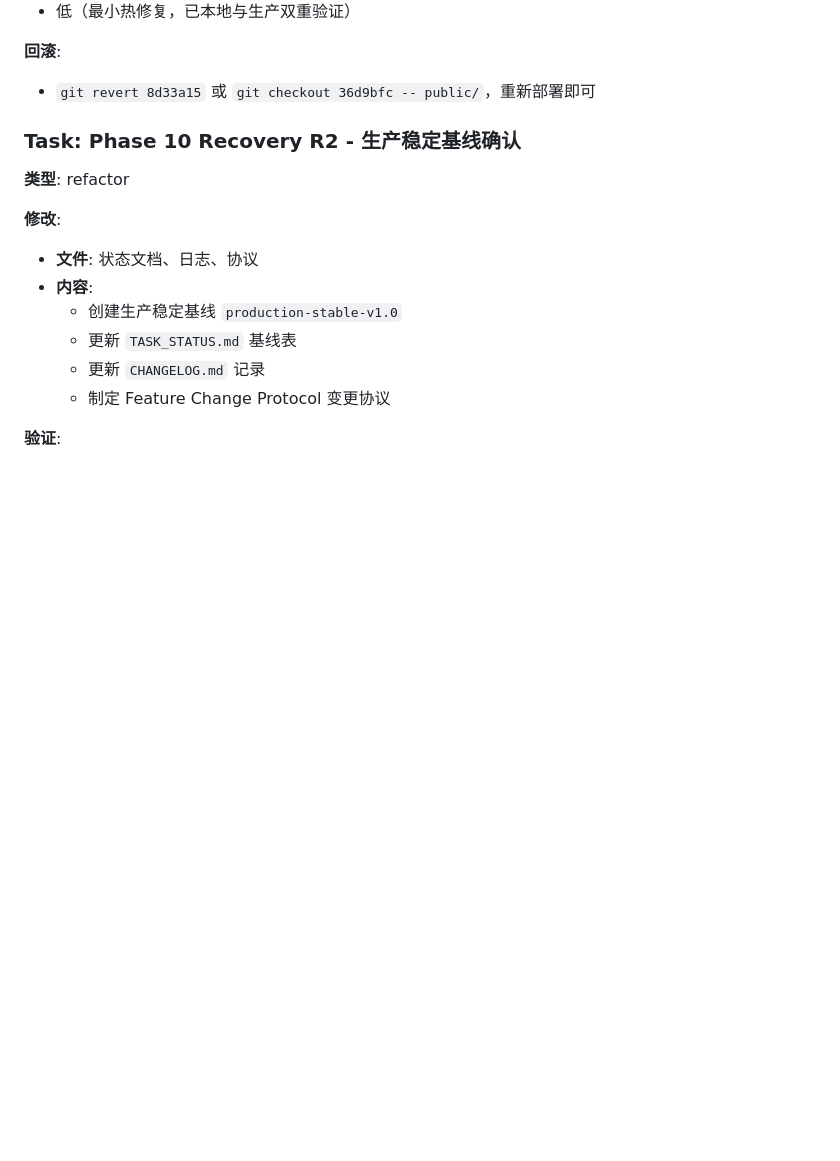
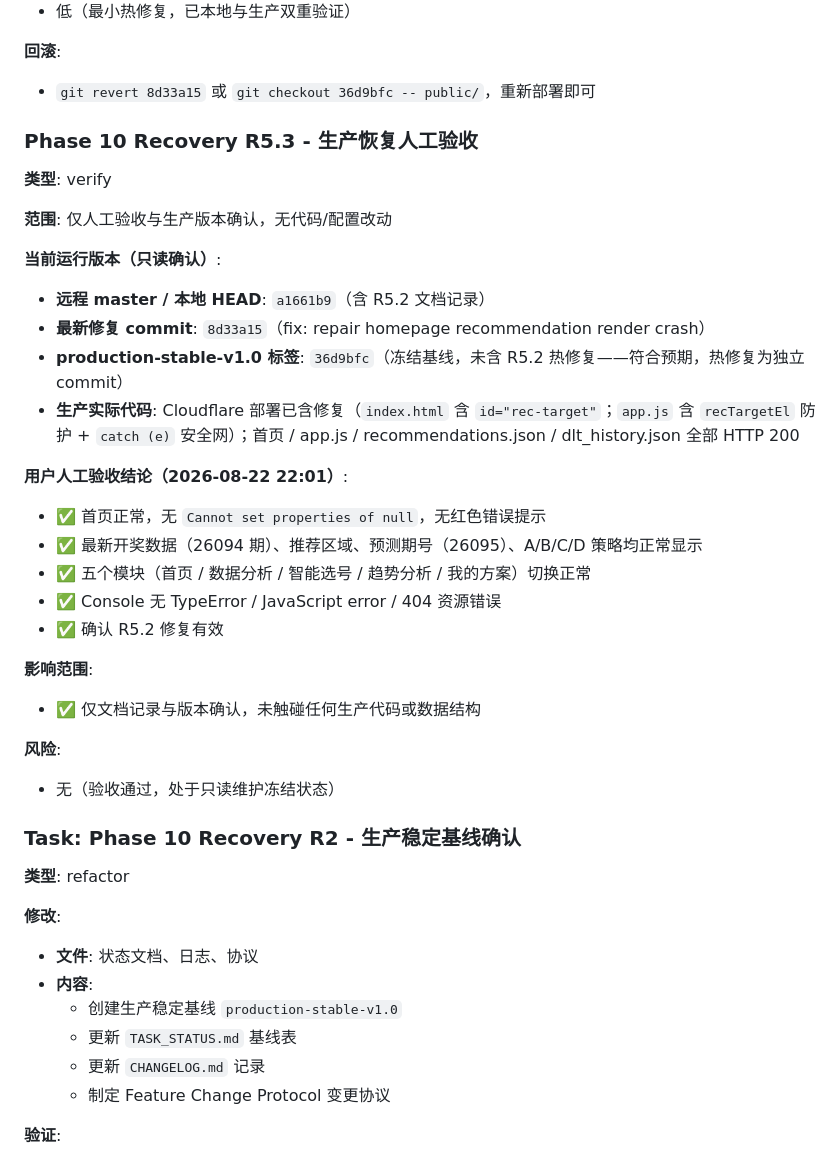
Before and after one commit to zzz7491/dlt-assistant, a Markdown page: CHANGELOG.md, the part around the change. GitHub-like rendering; blank space fills up the shorter version.

```diff
--- a/CHANGELOG.md
+++ b/CHANGELOG.md
@@ -54,6 +54,31 @@
 
 **回滚**:
 - `git revert 8d33a15` 或 `git checkout 36d9bfc -- public/`，重新部署即可
+
+### Phase 10 Recovery R5.3 - 生产恢复人工验收
+
+**类型**: verify
+
+**范围**: 仅人工验收与生产版本确认，无代码/配置改动
+
+**当前运行版本（只读确认）**:
+- **远程 master / 本地 HEAD**: `a1661b9`（含 R5.2 文档记录）
+- **最新修复 commit**: `8d33a15`（fix: repair homepage recommendation render crash）
+- **production-stable-v1.0 标签**: `36d9bfc`（冻结基线，未含 R5.2 热修复——符合预期，热修复为独立 commit）
+- **生产实际代码**: Cloudflare 部署已含修复（`index.html` 含 `id="rec-target"`；`app.js` 含 `recTargetEl` 防护 + `catch (e)` 安全网）；首页 / app.js / recommendations.json / dlt_history.json 全部 HTTP 200
+
+**用户人工验收结论（2026-08-22 22:01）**:
+- ✅ 首页正常，无 `Cannot set properties of null`，无红色错误提示
+- ✅ 最新开奖数据（26094 期）、推荐区域、预测期号（26095）、A/B/C/D 策略均正常显示
+- ✅ 五个模块（首页 / 数据分析 / 智能选号 / 趋势分析 / 我的方案）切换正常
+- ✅ Console 无 TypeError / JavaScript error / 404 资源错误
+- ✅ 确认 R5.2 修复有效
+
+**影响范围**:
+- ✅ 仅文档记录与版本确认，未触碰任何生产代码或数据结构
+
+**风险**:
+- 无（验收通过，处于只读维护冻结状态）
 
 ### Task: Phase 10 Recovery R2 - 生产稳定基线确认
 
```
Also changed, not shown: TASK_STATUS.md (+26 -4 lines).
